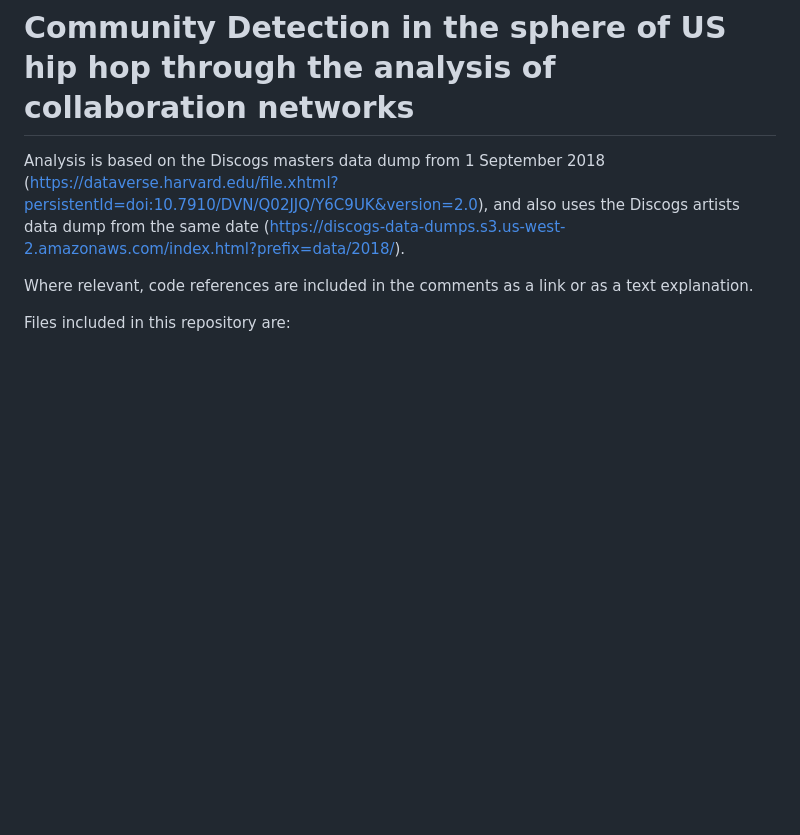
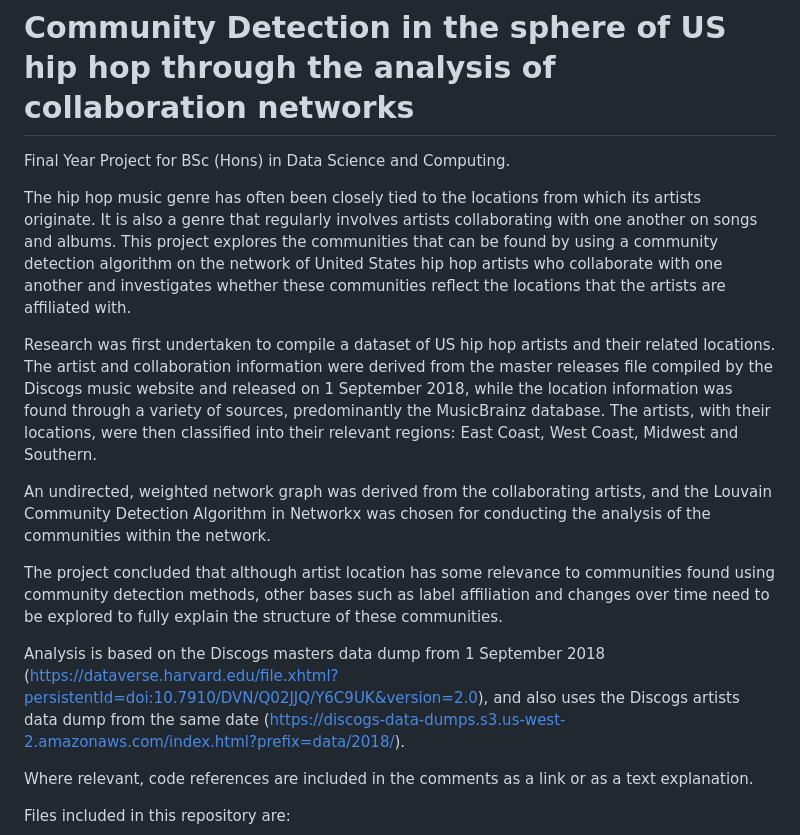
Before and after one commit to portis123/hiphopcollabnetworks, a Markdown page: README.md, the part around the change. Drawn GitHub-style; blank space fills up the shorter version.

```diff
--- a/README.md
+++ b/README.md
@@ -1,4 +1,14 @@
 # Community Detection in the sphere of US hip hop through the analysis of collaboration networks
+
+Final Year Project for BSc (Hons) in Data Science and Computing.
+
+The hip hop music genre has often been closely tied to the locations from which its artists originate. It is also a genre that regularly involves artists collaborating with one another on songs and albums. This project explores the communities that can be found by using a community detection algorithm on the network of United States hip hop artists who collaborate with one another and investigates whether these communities reflect the locations that the artists are affiliated with.
+
+Research was first undertaken to compile a dataset of US hip hop artists and their related locations. The artist and collaboration information were derived from the master releases file compiled by the Discogs music website and released on 1 September 2018, while the location information was found through a variety of sources, predominantly the MusicBrainz database. The artists, with their locations, were then classified into their relevant regions: East Coast, West Coast, Midwest and Southern.
+
+An undirected, weighted network graph was derived from the collaborating artists, and the Louvain Community Detection Algorithm in Networkx was chosen for conducting the analysis of the communities within the network.
+
+The project concluded that although artist location has some relevance to communities found using community detection methods, other bases such as label affiliation and changes over time need to be explored to fully explain the structure of these communities.
 
 Analysis is based on the Discogs masters data dump from 1 September 2018 (https://dataverse.harvard.edu/file.xhtml?persistentId=doi:10.7910/DVN/Q02JJQ/Y6C9UK&version=2.0), and also uses the Discogs artists data dump from the same date (https://discogs-data-dumps.s3.us-west-2.amazonaws.com/index.html?prefix=data/2018/).
 
```
